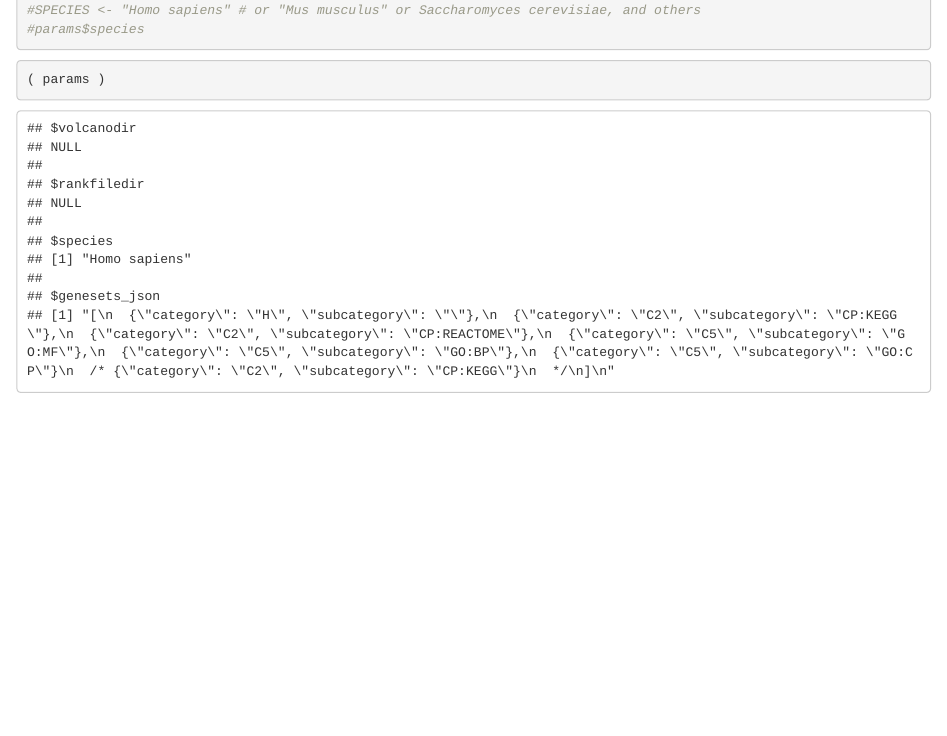
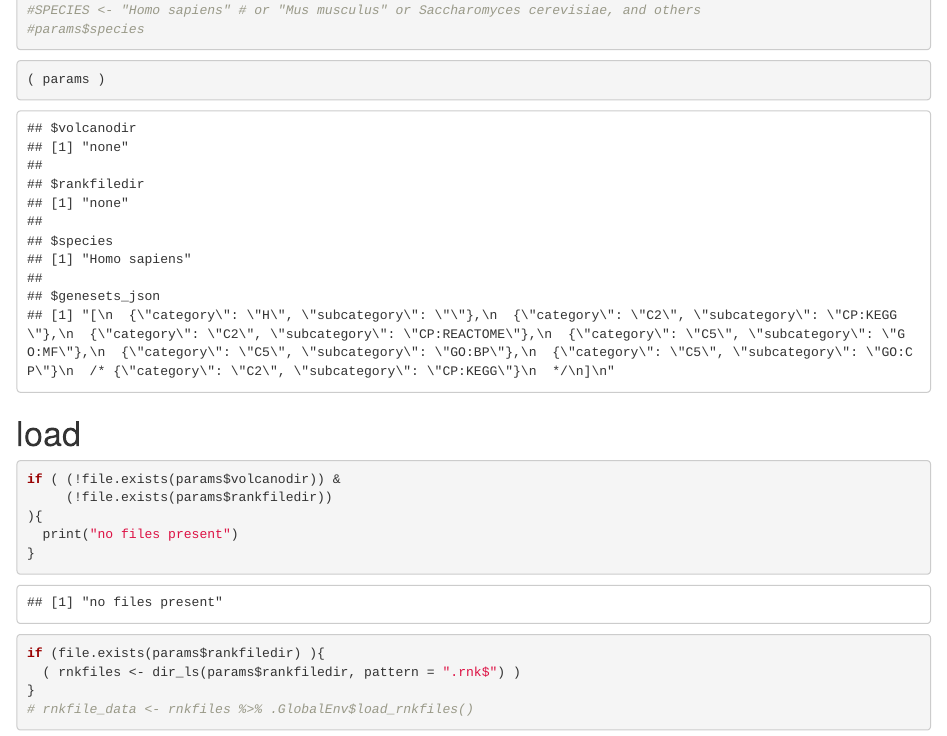
Before and after one commit to asalt/bcm-gsea, an R Markdown document (run.Rmd): the page in a window 1100 px wide, from 370 px down. Rendered offline with R 4.5, knitr and Pandoc, with nearby package versions.

Commit message:
start adding file load logic

````diff
--- a/run.Rmd
+++ b/run.Rmd
@@ -4,8 +4,8 @@ author: "BCM MSPC"
 date: '`r Sys.Date()`'
 output: html_document
 params:
-  volcanodir:
-  rankfiledir:
+  volcanodir: none
+  rankfiledir: none
   species: "Homo sapiens"
   genesets_json: >
     [
@@ -62,3 +65,25 @@ msigdbr::msigdbr_collections()
 ```{r}
 ( params )
 ```
+
+
+
+# load
+
+```{r, label='load'}
+
+if ( (!file.exists(params$volcanodir)) &
+     (!file.exists(params$rankfiledir))
+){
+  print("no files present")
+}
+
+```
+
+```{r}
+if (file.exists(params$rankfiledir) ){
+  ( rnkfiles <- dir_ls(params$rankfiledir, pattern = ".rnk$") )
+}
+# rnkfile_data <- rnkfiles %>% .GlobalEnv$load_rnkfiles()
+
+```
````
Also changed, not shown: R/io.R (+15 -2 lines), run.Rmd (3 more changed lines), 1 other file.
